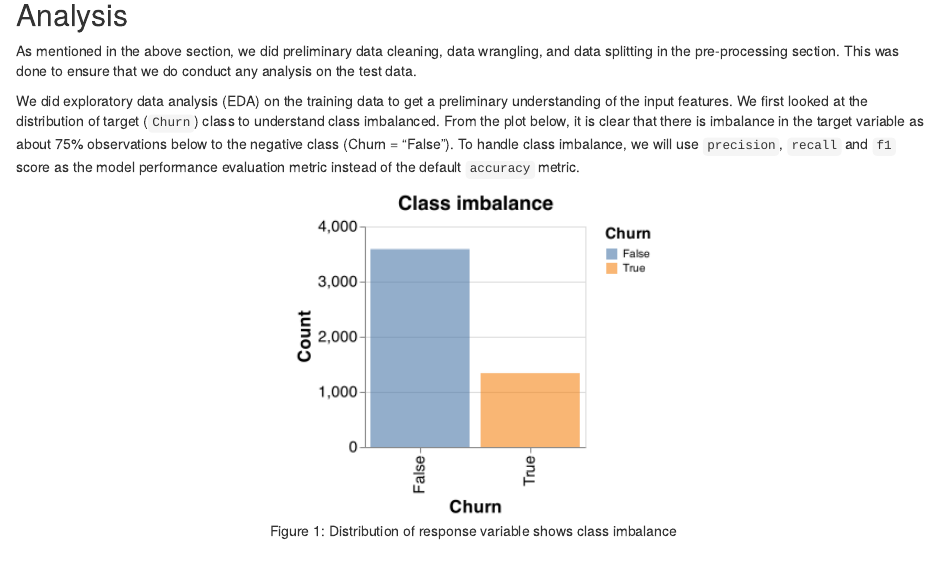
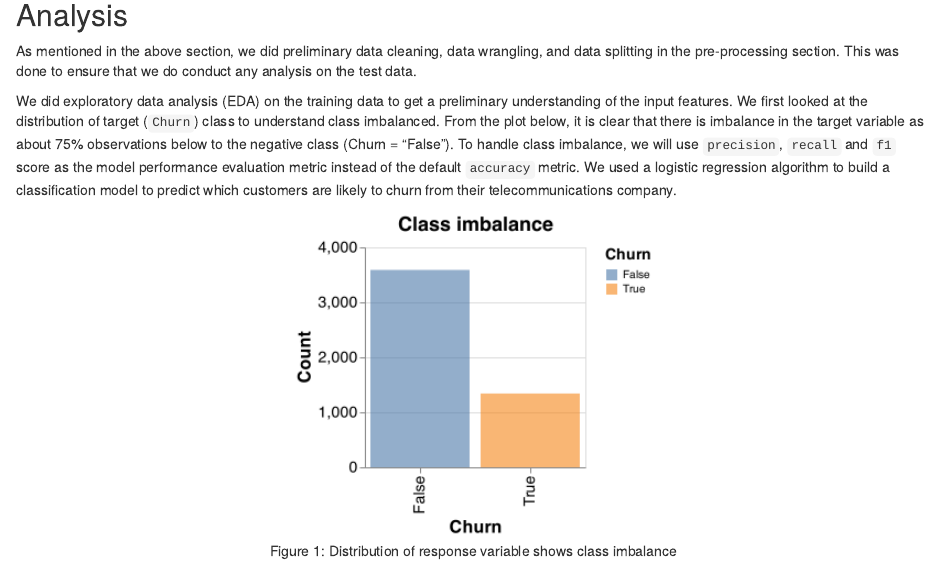
Before and after one commit to UBC-MDS/Telco_Customer_Churn_Prediction_Group12, an R Markdown document (docs/Telco_Customer_Churn_Prediction_Report.Rmd): the page in a window 1100 px wide, from 1400 px down. Rendered offline with R 4.5, knitr and Pandoc, with nearby package versions.

Commit message:
Milestone 2 feedback fixed

````diff
--- a/docs/Telco_Customer_Churn_Prediction_Report.Rmd
+++ b/docs/Telco_Customer_Churn_Prediction_Report.Rmd
@@ -43,7 +43,7 @@ We are also dropping `gender` from the data frame due to ethical limitations of
 
 As mentioned in the above section, we did preliminary data cleaning, data wrangling, and data splitting in the pre-processing section. This was done to ensure that we do conduct any analysis on the test data.
 
-We did exploratory data analysis (EDA) on the training data to get a preliminary understanding of the input features. We first looked at the distribution of target (`Churn`) class to understand class imbalanced. From the plot below, it is clear that there is imbalance in the target variable as about 75% observations below to the negative class (Churn = "False"). To handle class imbalance, we will use `precision`, `recall` and `f1` score as the model performance evaluation metric instead of the default `accuracy` metric.
+We did exploratory data analysis (EDA) on the training data to get a preliminary understanding of the input features. We first looked at the distribution of target (`Churn`) class to understand class imbalanced. From the plot below, it is clear that there is imbalance in the target variable as about 75% observations below to the negative class (Churn = "False"). To handle class imbalance, we will use `precision`, `recall` and `f1` score as the model performance evaluation metric instead of the default `accuracy` metric. We used a logistic regression algorithm to build a classification model to predict which customers are likely to churn from their telecommunications company.
 
 ```{r class imbalance, echo=FALSE, fig.cap = "Figure 1: Distribution of response variable shows class imbalance", out.width = '40%', fig.align="center"}
 knitr::include_graphics("../results/figure_1_class_imbalance.png")
````
